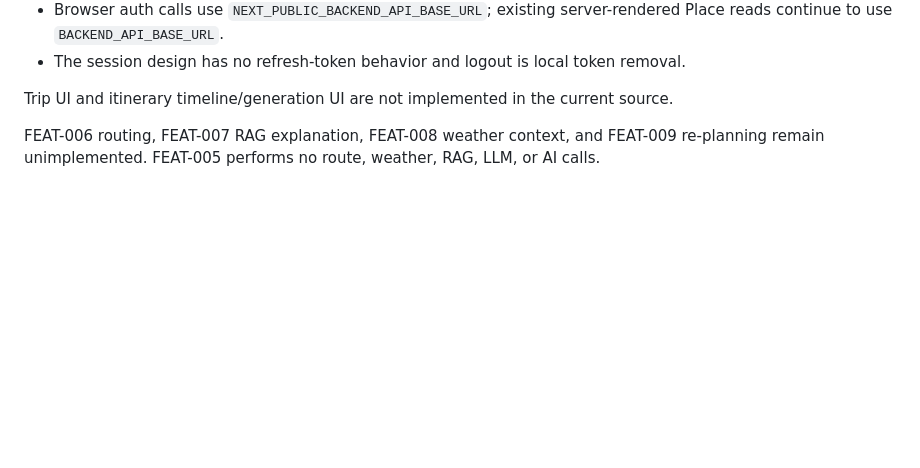
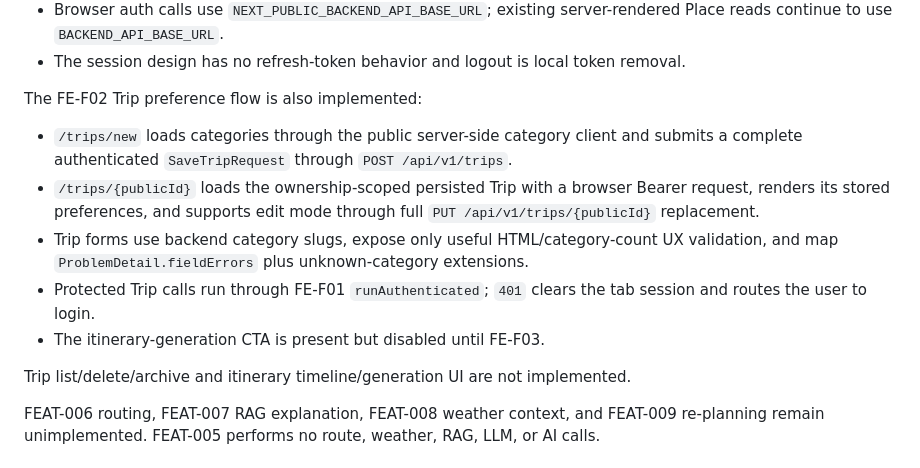
Before and after one commit to BaTannnn/saigon-plan-travel, a Markdown page: docs/00-Dashboard/CURRENT_IMPLEMENTATION.md, the part around the change. Drawn GitHub-style; blank space fills up the shorter version.

```diff
--- a/docs/00-Dashboard/CURRENT_IMPLEMENTATION.md
+++ b/docs/00-Dashboard/CURRENT_IMPLEMENTATION.md
@@ -200,7 +200,20 @@ baseline:
   Place reads continue to use `BACKEND_API_BASE_URL`.
 - The session design has no refresh-token behavior and logout is local token removal.
 
-Trip UI and itinerary timeline/generation UI are not implemented in the current source.
+The FE-F02 Trip preference flow is also implemented:
+
+- `/trips/new` loads categories through the public server-side category client and
+  submits a complete authenticated `SaveTripRequest` through `POST /api/v1/trips`.
+- `/trips/{publicId}` loads the ownership-scoped persisted Trip with a browser Bearer
+  request, renders its stored preferences, and supports edit mode through full
+  `PUT /api/v1/trips/{publicId}` replacement.
+- Trip forms use backend category slugs, expose only useful HTML/category-count UX
+  validation, and map `ProblemDetail.fieldErrors` plus unknown-category extensions.
+- Protected Trip calls run through FE-F01 `runAuthenticated`; `401` clears the tab
+  session and routes the user to login.
+- The itinerary-generation CTA is present but disabled until FE-F03.
+
+Trip list/delete/archive and itinerary timeline/generation UI are not implemented.
 
 FEAT-006 routing, FEAT-007 RAG explanation, FEAT-008 weather context, and FEAT-009
 re-planning remain unimplemented. FEAT-005 performs no route, weather, RAG, LLM, or
```
Also changed, not shown: docs/02-Architecture/CODEBASE_MAP.md (+30 -2 lines).
